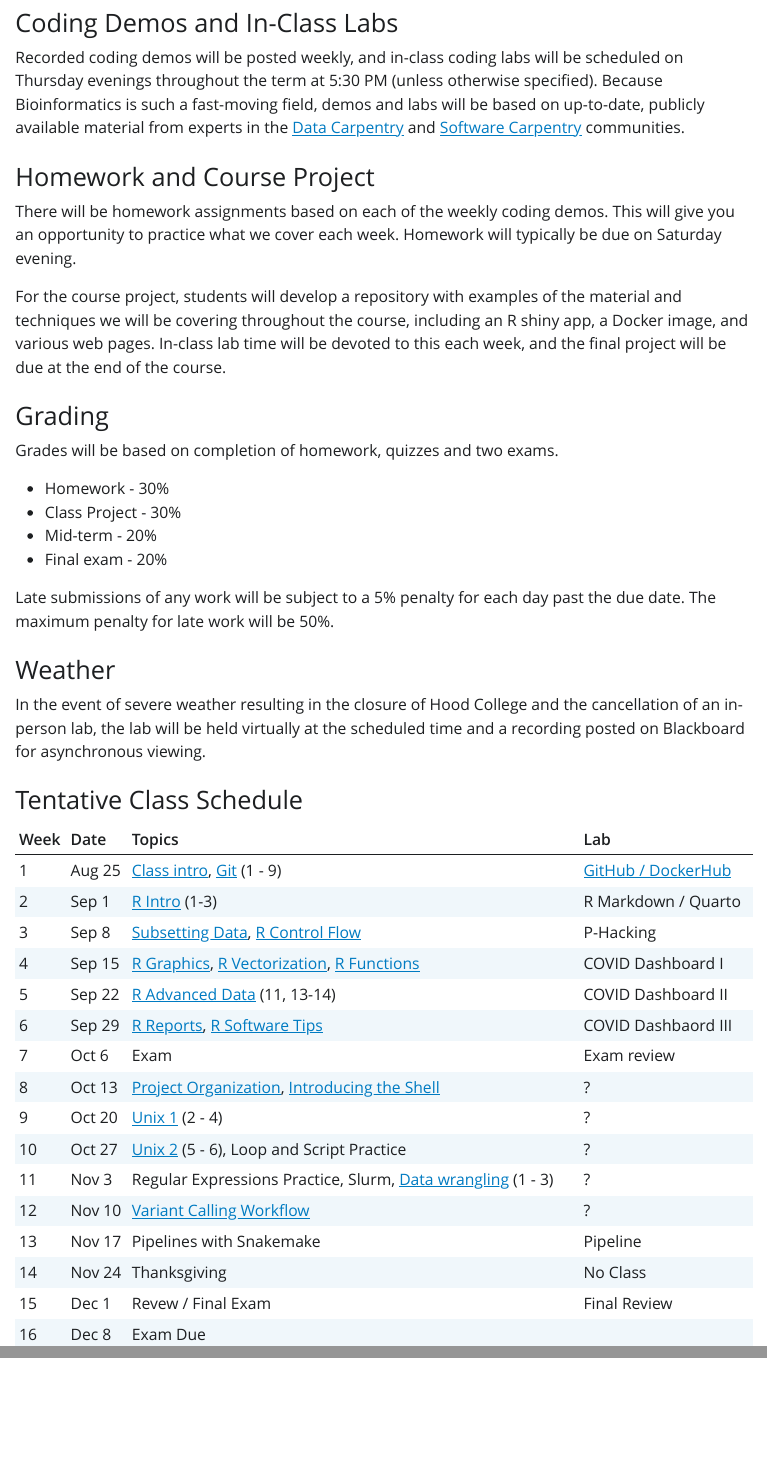
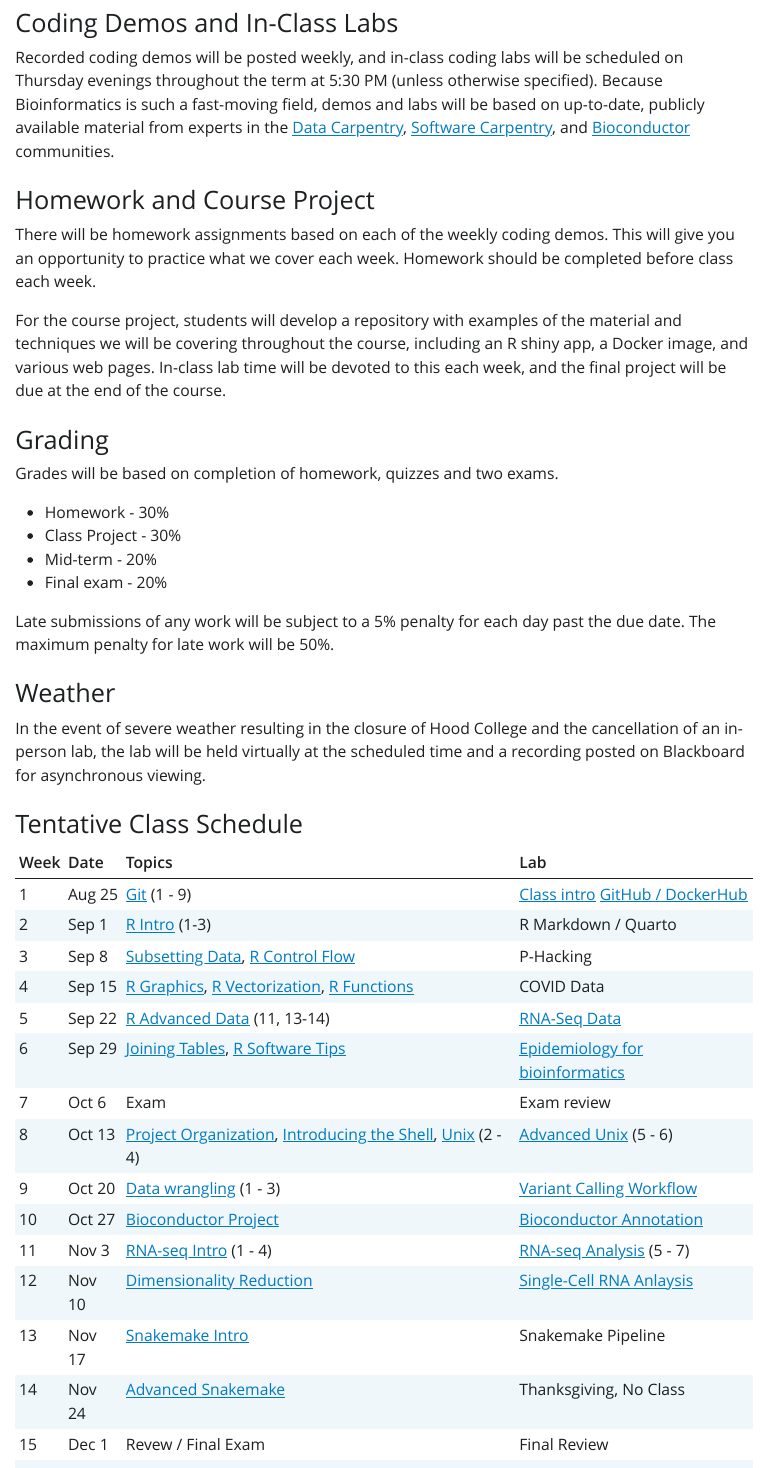
Before and after one commit to BIFX552-22/CourseInfo, a Quarto document (index.qmd): the page in a window 1100 px wide, from 1120 px down, and a second part further down, joined at a grey line. The pictures show the output file index.html that the author committed with the source, opened offline; Quarto's library style sheets are replaced by a plain one without menus.

Commit message:
Syllabus update
Getting close to final version. Still need to pick modules for snakemake.

```diff
--- a/index.qmd
+++ b/index.qmd
@@ -46,11 +46,11 @@ On completion of this course, students should be comfortable with the following:
 
 ### Coding Demos and In-Class Labs
 
-Recorded coding demos will be posted weekly, and in-class coding labs will be scheduled on Thursday evenings throughout the term at 5:30 PM (unless otherwise specified). Because Bioinformatics is such a fast-moving field, demos and labs will be based on up-to-date, publicly available material from experts in the [Data Carpentry](https://datacarpentry.org/) and [Software Carpentry](https://software-carpentry.org/) communities.
+Recorded coding demos will be posted weekly, and in-class coding labs will be scheduled on Thursday evenings throughout the term at 5:30 PM (unless otherwise specified). Because Bioinformatics is such a fast-moving field, demos and labs will be based on up-to-date, publicly available material from experts in the [Data Carpentry](https://datacarpentry.org/), [Software Carpentry](https://software-carpentry.org/), and [Bioconductor](https://bioc2022.bioconductor.org/) communities.
 
 ### Homework and Course Project
 
-There will be homework assignments based on each of the weekly coding demos. This will give you an opportunity to practice what we cover each week. Homework will typically be due on Saturday evening.
+There will be homework assignments based on each of the weekly coding demos. This will give you an opportunity to practice what we cover each week. Homework should be completed before class each week.
 
 For the course project, students will develop a repository with examples of the material and techniques we will be covering throughout the course, including an R shiny app, a Docker image, and various web pages. In-class lab time will be devoted to this each week, and the final project will be due at the end of the course.
 
@@ -80,8 +80,8 @@ proj_org <- '[Project Organization](https://datacarpentry.org/organization-genom
 ### Shell Genomics
 shell_genomics <- 'https://datacarpentry.org/shell-genomics/'
 shell_intro <- paste0('[Introducing the Shell](', shell_genomics, '01-introduction/index.html)')
-unix1       <- paste0('[Unix 1](',                shell_genomics, ') (2 - 4)')
-unix2       <- paste0('[Unix 2](',                shell_genomics, ') (5 - 6)')
+unix1       <- paste0('[Unix](',                  shell_genomics, ') (2 - 4)')
+unix2       <- paste0('[Advanced Unix](',         shell_genomics, ') (5 - 6)')
 
 unix_loops  <- 'Loop and Script Practice'
 unix_regexp <- 'Regular Expressions Practice'
@@ -107,11 +107,27 @@ Rdata          <- paste0('[R Advanced Data](', gapminder, ') (11, 13-14)')
 Rknitr         <- paste0('[R Reports](',       gapminder, '15-knitr-markdown/index.html)')
 RswTips        <- paste0('[R Software Tips](', gapminder, '16-wrap-up/index.html)')
 
-### Other
-slurm <- 'Slurm'
-snakemake <- 'Pipelines with Snakemake'
+### Bioconductor Intro to R
+bioc_intro           <- 'https://carpentries-incubator.github.io/bioc-intro/'
+rna_data             <- paste0('[RNA-Seq Data](',         bioc_intro, '40-visualization/index.html)')
+Joining              <- paste0('[Joining Tables](',       bioc_intro, '50-joining-tables/index.html)')
+SummarizedExperiment <- paste0('[SummarizedExperiment](', bioc_intro, '60-next-steps/index.html)')
+
+### Bioconductor Conference (check each year for updates)
+epi4bioinfo <- '[Epidemiology for bioinformatics](https://bioc2022.bioconductor.org/abstracts/paper43/)'
+bioc_annotation <- '[Bioconductor Annotation](https://bioc2022.bioconductor.org/abstracts/paper25/)'
+single_cell <- '[Single-Cell RNA Anlaysis](https://bioc2022.bioconductor.org/abstracts/paper17/)'
+dimensionality <- '[Dimensionality Reduction](https://bioc2021.bioconductor.org/workshops/paper27/)'
+
+### Other Carpentries
+bioc_proj <- '[Bioconductor Project](https://carpentries-incubator.github.io/bioc-project/index.html)'
+
+RNA_seq_setup <- '[RNA-seq Intro](https://carpentries-incubator.github.io/bioc-rnaseq/index.html) (1 - 4)'
+RNA_seq_analysis <- '[RNA-seq Analysis](https://carpentries-incubator.github.io/bioc-rnaseq/index.html) (5 - 7)'
+
+snakemake1 <- '[Snakemake Intro](https://carpentries-incubator.github.io/snakemake-novice-bioinformatics/)'
+snakemake2 <- '[Advanced Snakemake](https://carpentries-incubator.github.io/snakemake-novice-bioinformatics/)'
 
 
-# coding lab ideas for R
+# coding lab ideas for R (take a look at The Carpentries Lab - https://carpentries-lab.org/)
 
-# Epidemiology for Bioinformatics: https://bioc2021.bioconductor.org/workshops/paper121/
@@ -120,2 +134,5 @@ snakemake <- 'Pipelines with Snakemake'
 # make an R package: https://bioconductor.org/help/course-materials/2019/IISA/RPackages.html
 #                    https://github.com/Bioconductor/BiocIntro/blob/ISSA2019/vignettes/RPackages.Rmd
+# Structuring a complex analysis as an R package - https://carpentries-incubator.github.io/lesson-R-packaging/
+
+# Snakemake for Bioinformatics -
@@ -124,3 +140,5 @@ snakemake <- 'Pipelines with Snakemake'
 
 matrix(dimnames = list(NULL, c('Week', 'Date', 'Topics', 'Lab')),
        byrow = TRUE, ncol = 4,
+       data = c( 1, 'Aug 25',       git,                    paste(intro,
+                                                                 '[GitHub / DockerHub](labs/01git)'),
@@ -131,22 +147,20 @@ matrix(dimnames = list(NULL, c('Week', 'Date', 'Topics', 'Lab')),
                                     Rcontrol,       sep = ', '), 'P-Hacking',
                  4, 'Sep 15', paste(Rgraphics,
                                     Rvectorization,
-                                    Rfunctions,     sep = ', '), 'COVID Dashboard I',
-                 5, 'Sep 22',       Rdata,                       'COVID Dashboard II',
-                 6, 'Sep 29', paste(Rknitr,
-                                    RswTips,        sep = ', '), 'COVID Dashbaord III',
+                                    Rfunctions,     sep = ', '), 'COVID Data',
+                 5, 'Sep 22',       Rdata,                        rna_data,
+                 6, 'Sep 29', paste(Joining,
+                                    RswTips,        sep = ', '),  epi4bioinfo,
                  7, 'Oct  6',      'Exam',                       'Exam review',
                  8, 'Oct 13', paste(proj_org,
-                                    shell_intro,    sep = ', '), '?',
-                 9, 'Oct 20',       unix1,                       '?',
-                10, 'Oct 27', paste(unix2,
-                                    unix_loops,     sep = ', '), '?',
-                11, 'Nov  3', paste(unix_regexp,
-                                    slurm,
-                                    wrangling,      sep = ', '), '?',
-                12, 'Nov 10',       variant_calling,             '?',
-                13, 'Nov 17',       snakemake,                   'Pipeline',
-                14, 'Nov 24',      'Thanksgiving',               'No Class',
+                                    shell_intro,
+                                    unix1, sep = ', '),           unix2,
+                 9, 'Oct 20',       wrangling,                    variant_calling,
+                10, 'Oct 27',       bioc_proj,                    bioc_annotation,
+                11, 'Nov  3',       RNA_seq_setup,                RNA_seq_analysis,
+                12, 'Nov 10',       dimensionality,               single_cell,
+                13, 'Nov 17',       snakemake1,                  'Snakemake Pipeline',
+                14, 'Nov 24',       snakemake2,                  'Thanksgiving, No Class',
                 15, 'Dec  1',      'Revew / Final Exam',         'Final Review',
                 16, 'Dec  8',      'Exam Due',                   '')) %>%
     kable()
```
Also changed, not shown: index.html, index.qmd (7 more changed lines).
